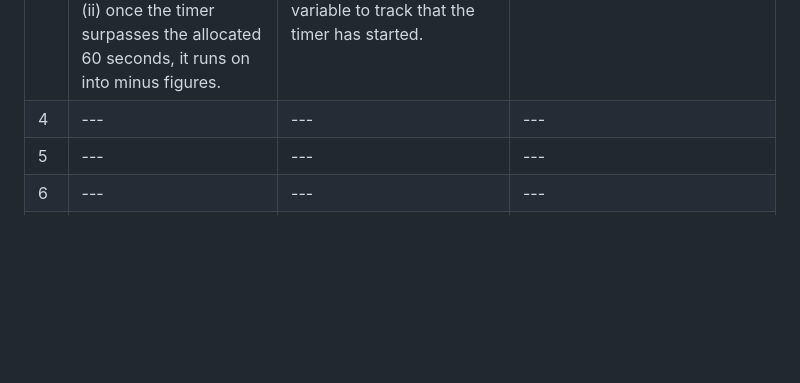
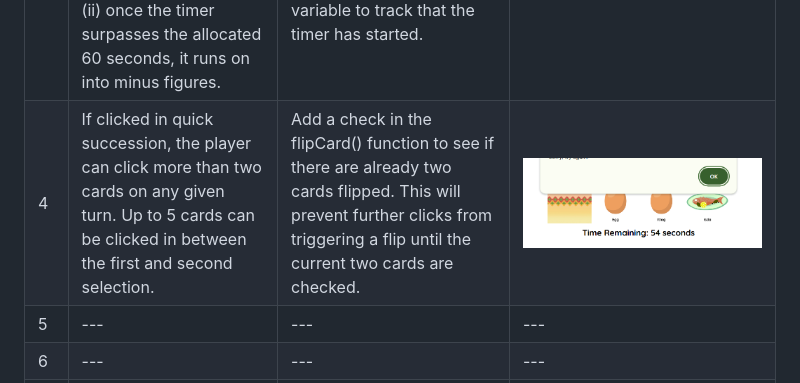
Before and after one commit to KateMcGuane/magkapares, a Markdown page: TESTING.md, the part around the change. Drawn GitHub-style; pictures changed too: assets/images/bugs/too-many-flips.PNG (added); blank space fills up the shorter version.

Commit message:
Document card click/flip issue

```diff
--- a/TESTING.md
+++ b/TESTING.md
@@ -115,7 +115,7 @@ DUPLICATE THE ABOVE & LABEL FOR ANY EXTRA PAGES CREATED.
   | 1 | Matching cards not registering. This applies to all types of pairs.  | Reviewed the code, and found mis-match in some of the naming used. The code was not being commanded correctly & therefore could not execute. | ![Not Matching 1](assets/images/bugs/pairs-not-matching-1.PNG)  ![Not Matching 2](assets/images/bugs/pairs-not-matching-2.PNG) |
   | 2 | When the same image is clicked twice, it is registering as a matched pair. Furthermore, when this registered as a matched pair, the image changes. | --- | ![Click Same Image 1](assets/images/bugs/click-same-image-1.PNG) ![Click Same Image 2](assets/images/bugs/click-same-image-2.PNG) ![Click Same Image 3](assets/images/bugs/click-same-image-3.PNG) |
   | 3 | The timer starts as normal when the first card is clicked. Two bugs occur: (i) any clicks thereafter encourages the timer to countdown even faster. It duplicates the current countdown speed for every card clicked. <br> (ii) once the timer surpasses the allocated 60 seconds, it runs on into minus figures. | Code refactored: <br> (i) Moved the startCountdown function inside conditional block to ensure it is only triggered once, on the first card flip.  (ii) Implement endGame function fully & create new variable to track that the timer has started. | ![Timer Glitch](assets/images/bugs/timer-glitch.PNG) |
-  | 4 | --- | --- | --- |
+  | 4 | If clicked in quick succession, the player can click more than two cards on any given turn. Up to 5 cards can be clicked in between the first and second selection. | Add a check in the flipCard() function to see if there are already two cards flipped. This will prevent further clicks from triggering a flip until the current two cards are checked. | ![Multiple Card Selection](assets/images/bugs/too-many-flips.PNG) |
   | 5 | --- | --- | --- |
   | 6 | --- | --- | --- |
   | 7 | --- | --- | --- |
```
